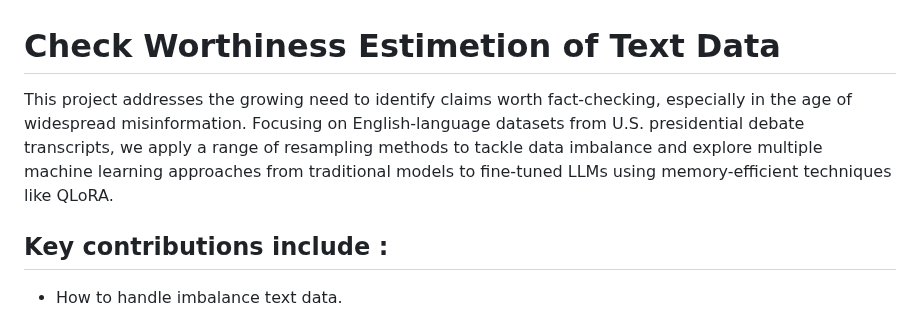
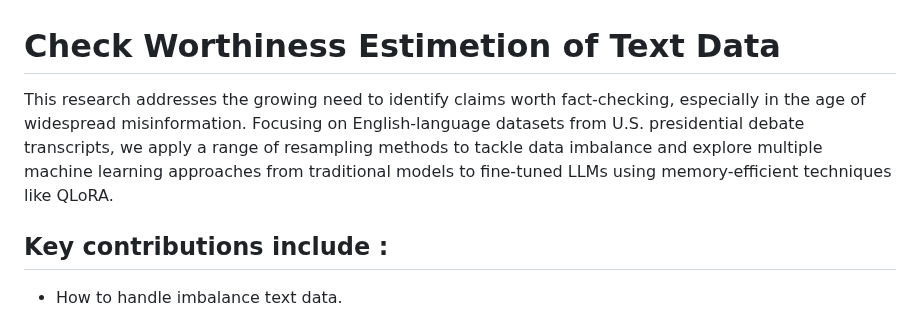
Before and after one commit to monochandan/Text-CheckWorthy-Classification, a Markdown page: README.md, the part around the change. Rendered like a GitHub page.

```diff
--- a/README.md
+++ b/README.md
@@ -1,6 +1,6 @@
 # Check Worthiness Estimetion of Text Data
 
-This project addresses the growing need to identify claims worth fact-checking, especially in the age of widespread misinformation. Focusing on English-language datasets from U.S. presidential debate transcripts, we apply a range of resampling methods to tackle data imbalance and explore multiple machine learning approaches from traditional models to fine-tuned LLMs using memory-efficient techniques like QLoRA.
+This research addresses the growing need to identify claims worth fact-checking, especially in the age of widespread misinformation. Focusing on English-language datasets from U.S. presidential debate transcripts, we apply a range of resampling methods to tackle data imbalance and explore multiple machine learning approaches from traditional models to fine-tuned LLMs using memory-efficient techniques like QLoRA.
 
 ## Key contributions include :
 
```
